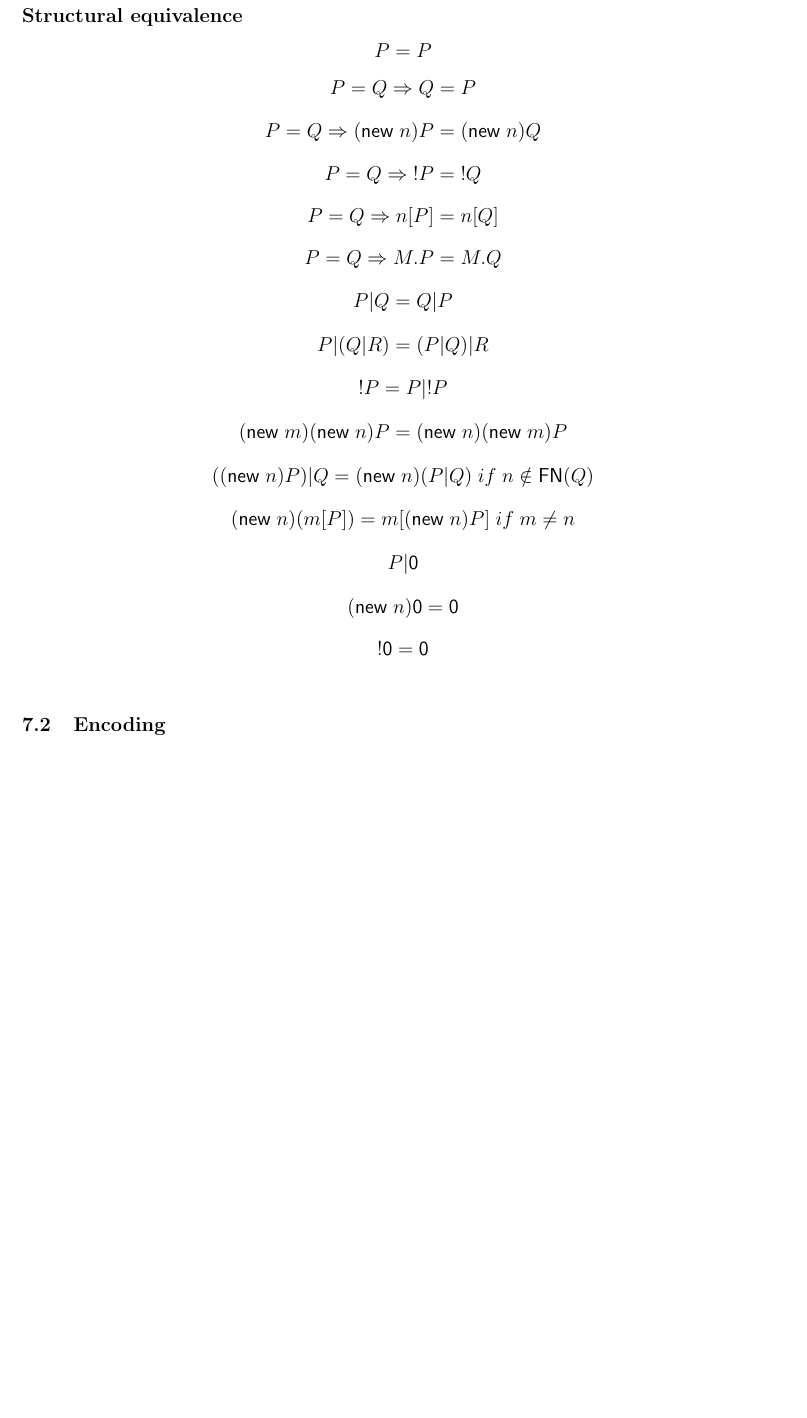
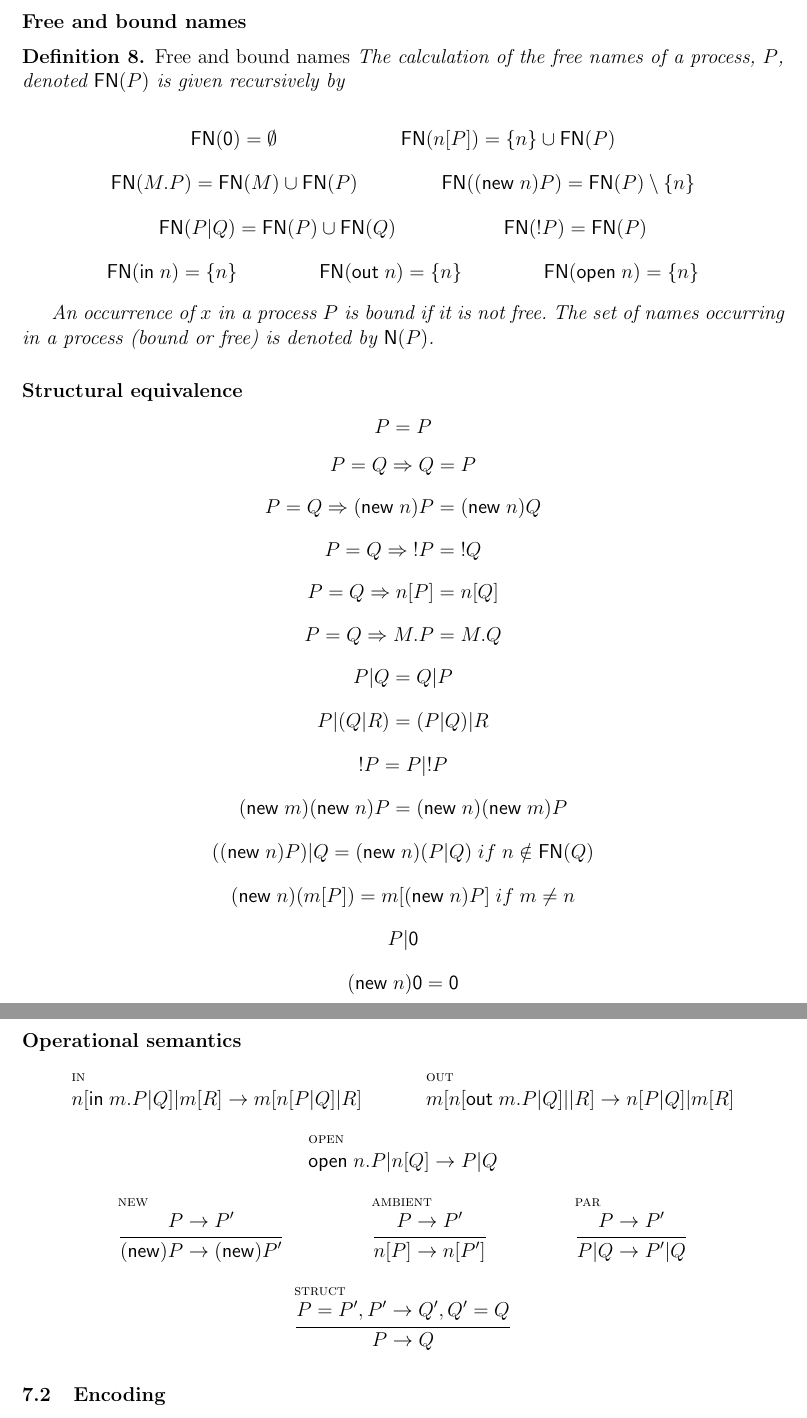
Before and after one commit to leithaus/rho4u, a LaTeX paper (space-calc/space-calc.tex, which reads space-calc/space-calc.mainthm.tex): part of page 9 of 11 before the commit and two parts of pages 9 and 10 of 11 after it, the two joined at a grey line, cut at the place of the change, the shorter picture padded with empty space. The pictures show the PDF file space-calc/space-calc.pdf that the author committed with the source.

Commit message:
added operational semantics for ambients

```diff
--- a/space-calc/space-calc.mainthm.tex
+++ b/space-calc/space-calc.mainthm.tex
@@ -22,3 +22,11 @@ calculus showing a substitution-based calculus can enjoy much of the same charac
   \inferrule* [lab=action] {} {m \bc \mathsf{in}\; n \;\bm\; \mathsf{out}\; n \;\bm\; \mathsf{open}\; n }
 \end{mathpar}
 
+\subsubsection{Free and bound names}
+\begin{definition}
+  \emph{Free and bound names} The calculation of the free names of a
+  process, $P$, denoted $\freenames{P}$ is given recursively by
+
+  \begin{mathpar}
+    \freenames{\pzero} = \emptyset
+    \and
@@ -25,3 +46,12 @@ calculus showing a substitution-based calculus can enjoy much of the same charac
+    \and
+    \freenames{\mathsf{open}\; n} = \{ n \}
+  \end{mathpar}
+
+  An occurrence of $x$ in a process $P$ is \textit{bound} if it is not
+  free. The set of names occurring in a process (bound or free) is
+  denoted by $\names{P}$.
+\end{definition}
+
 \subsubsection{Structural equivalence}
 \begin{mathpar}
   P = P \\
@@ -41,3 +71,16 @@ calculus showing a substitution-based calculus can enjoy much of the same charac
   \mathsf{!}\pzero = \pzero \\
 \end{mathpar}
 
+\subsubsection{Operational semantics}
+\begin{mathpar}
+  \inferrule* [lab=in]{}{\binpar{n[\binpar{\mathsf{in}\; m\mathsf{.}P}{Q}]}{m[R]} \red m[\binpar{n[\binpar{P}{Q}]}{R}]}
+  \and
+  \inferrule* [lab=out]{}{m[\binpar{\binpar{n[\binpar{\mathsf{out}\; m\mathsf{.}P}{Q}]}}{R}] \red \binpar{n[\binpar{P}{Q}]}{m[R]}}
+  \and
+  \inferrule* [lab=open]{}{\binpar{\mathsf{open}\; n\mathsf{.}P}{n[Q]} \red \binpar{P}{Q}} \\
+  \and
+  \inferrule* [lab=new]{P \red P'}{(\mathsf{new})P \red (\mathsf{new})P'}
+  \and
+  \inferrule* [lab=ambient]{P \red P'}{n[P] \red n[P']}
+  \and
+  \inferrule* [lab=par]{P \red P'}{\binpar{P}{Q} \red \binpar{P'}{Q}} \\
```
Also changed, not shown: space-calc/space-calc.pdf, space-calc/space-calc.mainthm.tex (17 more changed lines).
